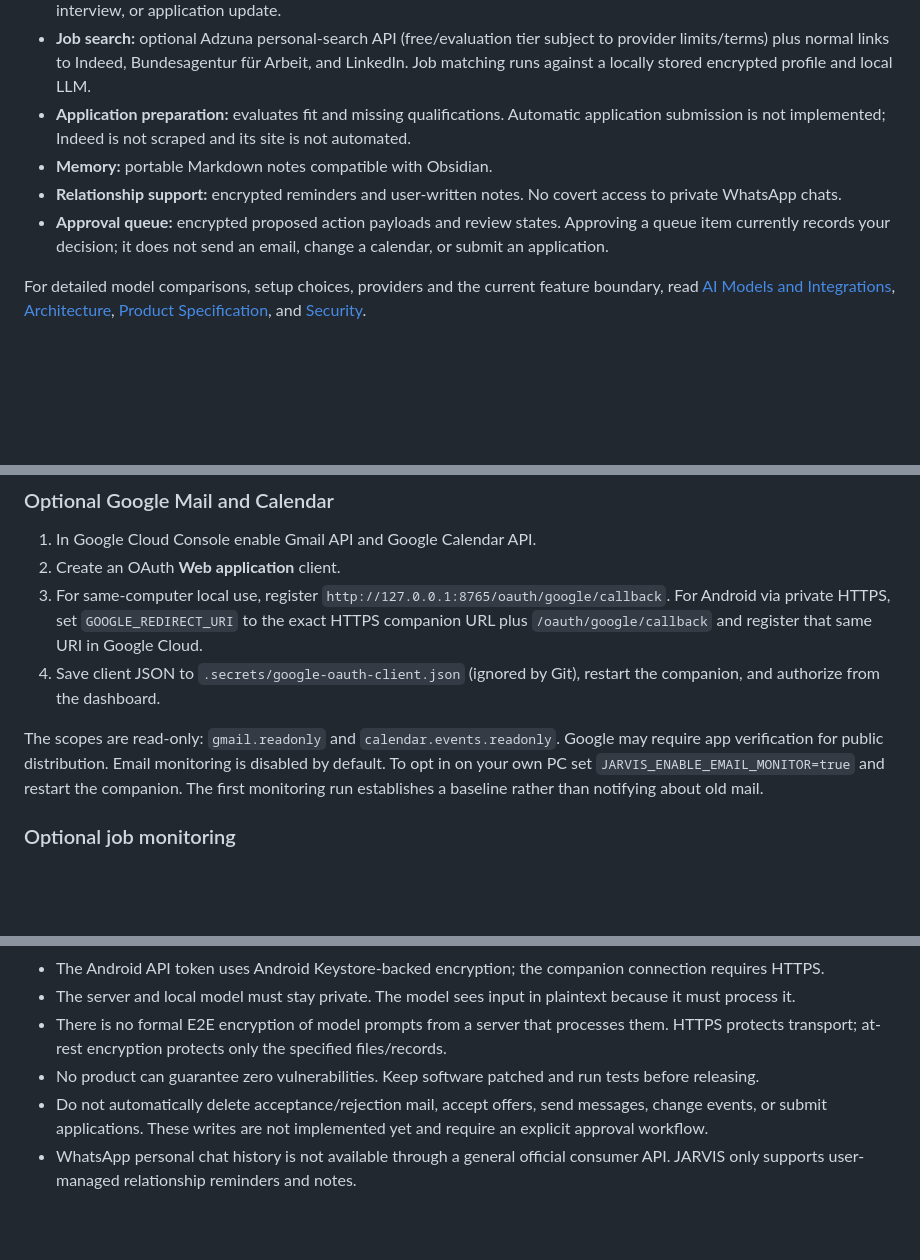
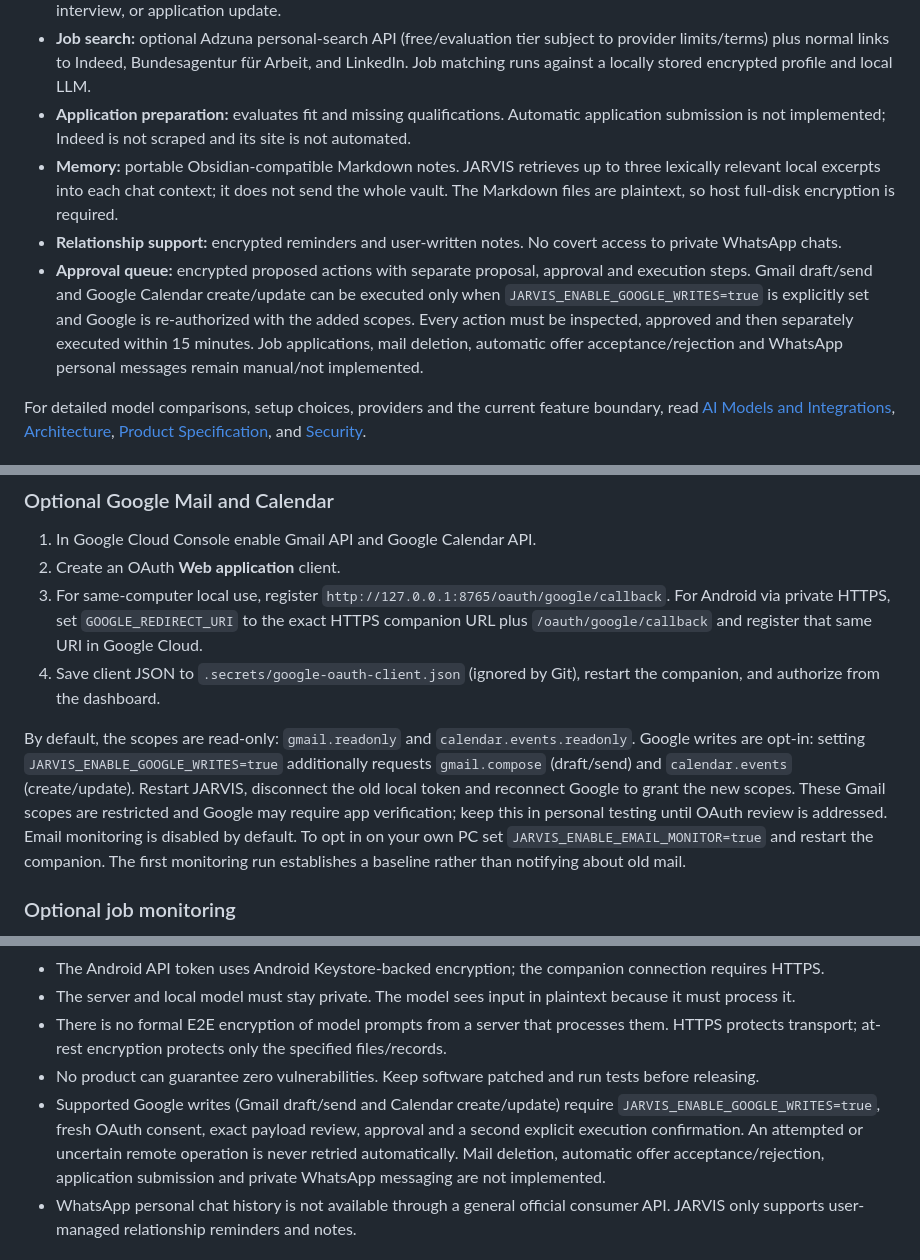
Before and after one commit to mekkedemirov21-rgb/jarvis.ai, a Markdown page: README.md, 3 parts joined by grey strips. GitHub-like rendering; blank space fills up the shorter version.

Commit message:
Update README for opt-in Google actions and relevant memory context

```diff
--- a/README.md
+++ b/README.md
@@ -9,9 +9,9 @@ JARVIS is a privacy-oriented personal assistant with an Android client and a loc
 - **Gmail and Google Calendar:** optional official OAuth connector with read-only scopes; reads recent email metadata/snippets and upcoming events. Optional background mail triage can notify about a likely job offer, rejection, interview, or application update.
 - **Job search:** optional Adzuna personal-search API (free/evaluation tier subject to provider limits/terms) plus normal links to Indeed, Bundesagentur für Arbeit, and LinkedIn. Job matching runs against a locally stored encrypted profile and local LLM.
 - **Application preparation:** evaluates fit and missing qualifications. Automatic application submission is not implemented; Indeed is not scraped and its site is not automated.
-- **Memory:** portable Markdown notes compatible with Obsidian.
+- **Memory:** portable Obsidian-compatible Markdown notes. JARVIS retrieves up to three lexically relevant local excerpts into each chat context; it does not send the whole vault. The Markdown files are plaintext, so host full-disk encryption is required.
 - **Relationship support:** encrypted reminders and user-written notes. No covert access to private WhatsApp chats.
-- **Approval queue:** encrypted proposed action payloads and review states. Approving a queue item currently records your decision; it does not send an email, change a calendar, or submit an application.
+- **Approval queue:** encrypted proposed actions with separate proposal, approval and execution steps. Gmail draft/send and Google Calendar create/update can be executed only when `JARVIS_ENABLE_GOOGLE_WRITES=true` is explicitly set and Google is re-authorized with the added scopes. Every action must be inspected, approved and then separately executed within 15 minutes. Job applications, mail deletion, automatic offer acceptance/rejection and WhatsApp personal messages remain manual/not implemented.
 
 For detailed model comparisons, setup choices, providers and the current feature boundary, read [AI Models and Integrations](docs/AI_MODELS_AND_INTEGRATIONS.md), [Architecture](docs/ARCHITECTURE.md), [Product Specification](docs/PRODUCT_SPEC.md), and [Security](docs/SECURITY.md).
 
@@ -58,7 +58,7 @@ Android periodic work checks queued alerts every 15-minute-or-longer interval an
 3. For same-computer local use, register `http://127.0.0.1:8765/oauth/google/callback`. For Android via private HTTPS, set `GOOGLE_REDIRECT_URI` to the exact HTTPS companion URL plus `/oauth/google/callback` and register that same URI in Google Cloud.
 4. Save client JSON to `.secrets/google-oauth-client.json` (ignored by Git), restart the companion, and authorize from the dashboard.
 
-The scopes are read-only: `gmail.readonly` and `calendar.events.readonly`. Google may require app verification for public distribution. Email monitoring is disabled by default. To opt in on your own PC set `JARVIS_ENABLE_EMAIL_MONITOR=true` and restart the companion. The first monitoring run establishes a baseline rather than notifying about old mail.
+By default, the scopes are read-only: `gmail.readonly` and `calendar.events.readonly`. Google writes are opt-in: setting `JARVIS_ENABLE_GOOGLE_WRITES=true` additionally requests `gmail.compose` (draft/send) and `calendar.events` (create/update). Restart JARVIS, disconnect the old local token and reconnect Google to grant the new scopes. These Gmail scopes are restricted and Google may require app verification; keep this in personal testing until OAuth review is addressed. Email monitoring is disabled by default. To opt in on your own PC set `JARVIS_ENABLE_EMAIL_MONITOR=true` and restart the companion. The first monitoring run establishes a baseline rather than notifying about old mail.
 
 ### Optional job monitoring
 
@@ -72,7 +72,7 @@ Register for an Adzuna developer key and set `ADZUNA_APP_ID` and `ADZUNA_APP_KEY
 - The server and local model must stay private. The model sees input in plaintext because it must process it.
 - There is no formal E2E encryption of model prompts from a server that processes them. HTTPS protects transport; at-rest encryption protects only the specified files/records.
 - No product can guarantee zero vulnerabilities. Keep software patched and run tests before releasing.
-- Do not automatically delete acceptance/rejection mail, accept offers, send messages, change events, or submit applications. These writes are not implemented yet and require an explicit approval workflow.
+- Supported Google writes (Gmail draft/send and Calendar create/update) require `JARVIS_ENABLE_GOOGLE_WRITES=true`, fresh OAuth consent, exact payload review, approval and a second explicit execution confirmation. An attempted or uncertain remote operation is never retried automatically. Mail deletion, automatic offer acceptance/rejection, application submission and private WhatsApp messaging are not implemented.
 - WhatsApp personal chat history is not available through a general official consumer API. JARVIS only supports user-managed relationship reminders and notes.
 
 ## Validation
```
